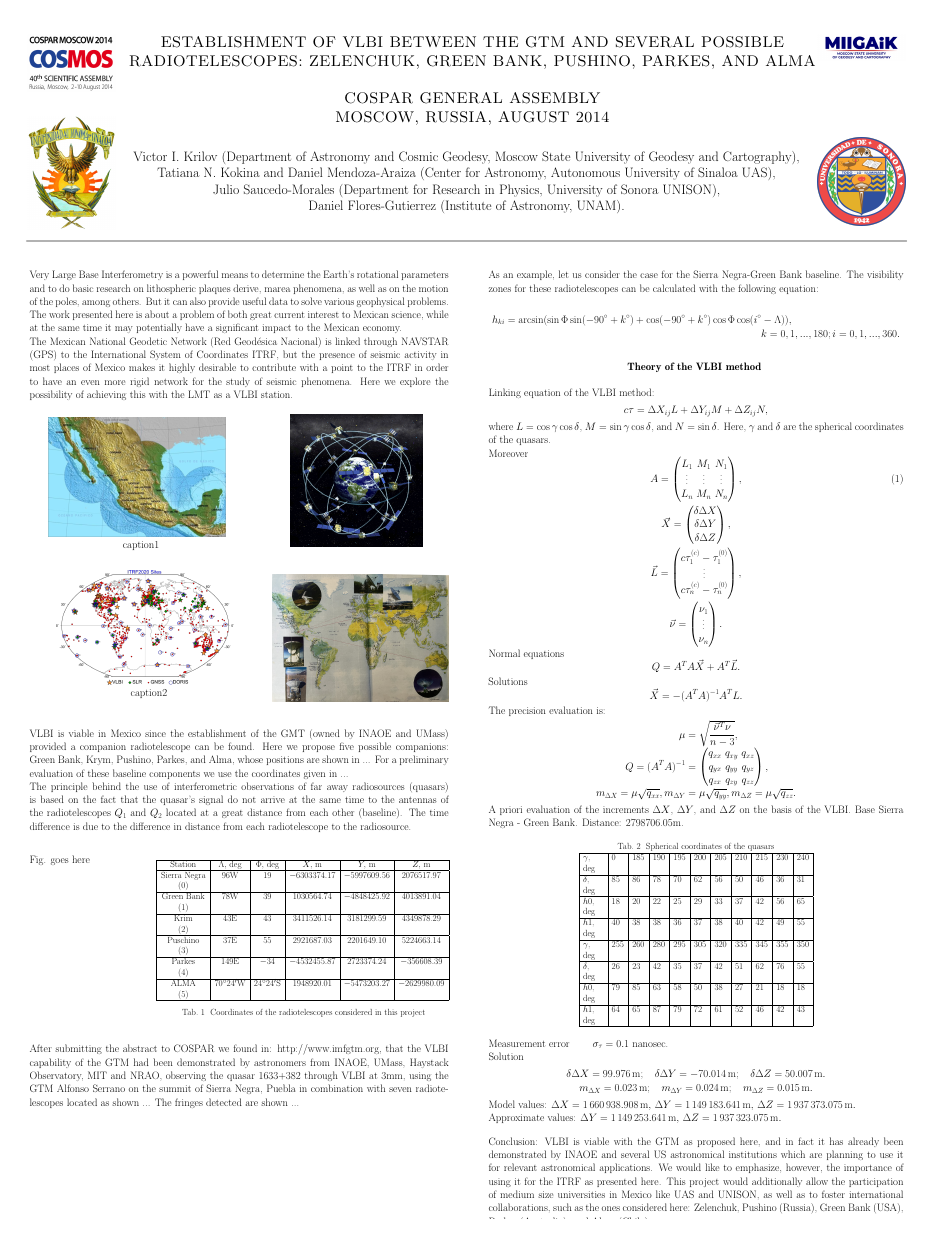
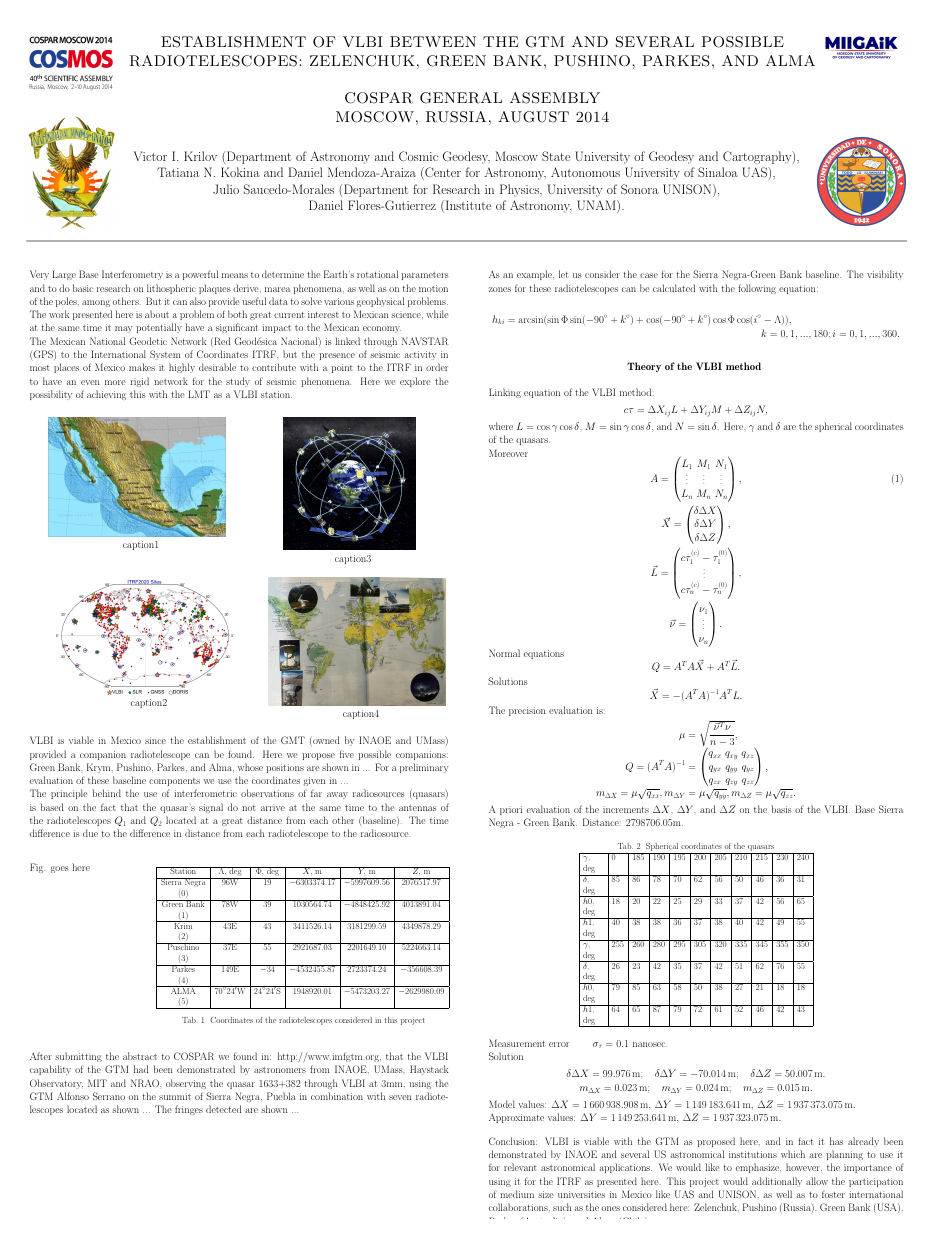
Before and after one commit to elabundis/COSPAR_2014, a LaTeX poster (main.tex): the whole page. Compiled offline with pdfLaTeX; a LaTeX package or settings file that is missing is left out.

Commit message:
Place images

```diff
--- a/main.tex
+++ b/main.tex
@@ -93,15 +97,19 @@ Here we explore the possibility of achieving this with the LMT as a VLBI station
 	\subcolumn{0.5}
 	\block{}{
 		\begin{center}
-			\includegraphics[width=0.15\textwidth]{Figures/gps_constellation_dark.jpg}
+			\node[anchor=north west] (gps) {
+				\includegraphics[width=0.15\textwidth]{Figures/gps_constellation_dark.jpg}
+			};
+			\node (cap3) [below=0cm of gps,xshift=2.7em,yshift=1.5em] {caption3};
 		\end{center}
 		\vspace{1em}
-	}
-	\block{}{
-		\begin{flushright}
-			\includegraphics[width=0.20\textwidth]{Figures/VLBI_stations_proposal.png}
-		\end{flushright}
-		\vspace{1em}
+		%
+		\node (vlbi) [below=0cm of cap3,xshift=2.7em,yshift=2.0em] {
+				\includegraphics[width=0.20\textwidth]{Figures/VLBI_stations_proposal.png}
+		};
+		\node (cap4) [below=0cm of vlbi,xshift=2.7em,yshift=1.5em] {caption4};
+		\vspace{26em}
+		%
 	}
 \end{subcolumns}
 
```
Also changed, not shown: main.tex (10 more changed lines).
